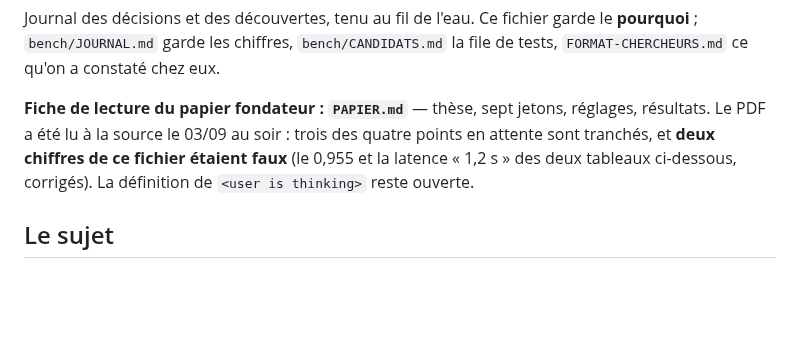
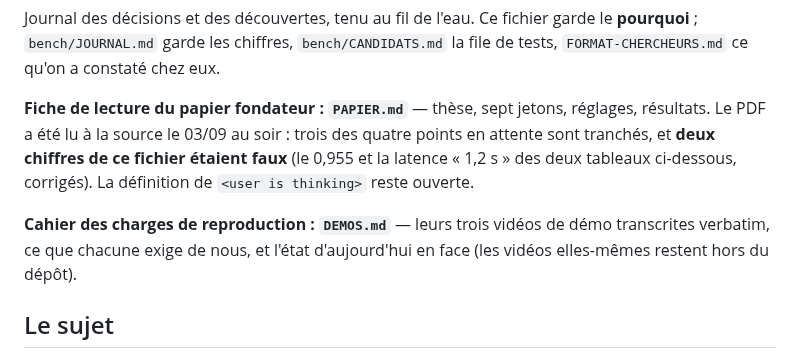
Before and after one commit to lexoyo/microturn, a Markdown page: ARTICLE-NOTES.md, the part around the change. Drawn GitHub-style; blank space fills up the shorter version.

```diff
--- a/ARTICLE-NOTES.md
+++ b/ARTICLE-NOTES.md
@@ -9,6 +9,10 @@ réglages, résultats. Le PDF a été lu à la source le 03/09 au soir : trois d
 quatre points en attente sont tranchés, et **deux chiffres de ce fichier étaient
 faux** (le 0,955 et la latence « 1,2 s » des deux tableaux ci-dessous, corrigés).
 La définition de `<user is thinking>` reste ouverte.
+
+**Cahier des charges de reproduction : `DEMOS.md`** — leurs trois vidéos de démo
+transcrites verbatim, ce que chacune exige de nous, et l'état d'aujourd'hui en
+face (les vidéos elles-mêmes restent hors du dépôt).
 
 ## Le sujet
 
```
Also changed, not shown: DEMOS.md (added, +273 -0 lines), PAPIER.md (+3 -1 lines).
